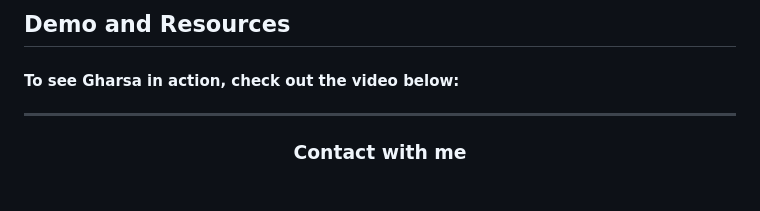
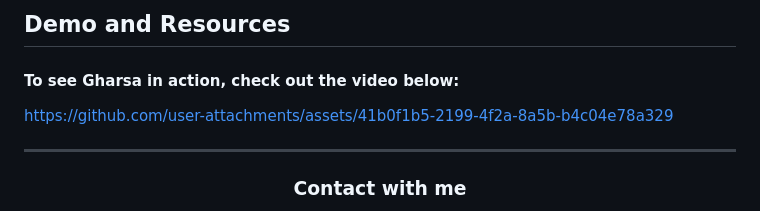
Before and after one commit to theahmedhany/gharsa_app, a Markdown page: README.md, the part around the change. Rendered like a GitHub page.

Commit message:
Gharsa App.

```diff
--- a/README.md
+++ b/README.md
@@ -107,6 +107,8 @@ Gharsa is designed for health-conscious individuals, home chefs, and grocery sho
 
 #### To see **Gharsa** in action, check out the video below:
 
+https://github.com/user-attachments/assets/41b0f1b5-2199-4f2a-8a5b-b4c04e78a329
+
 ---
 
 <h3 align="center">
```
